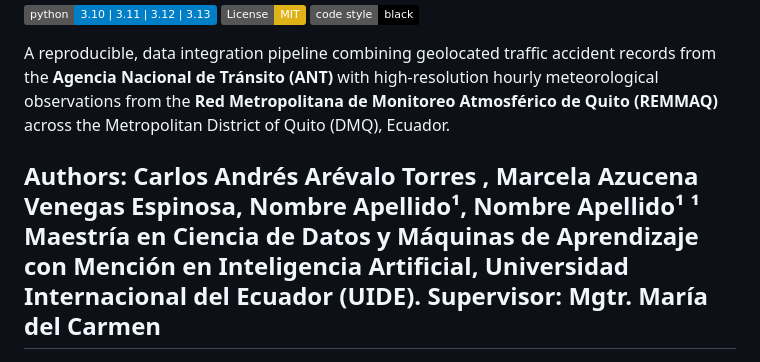
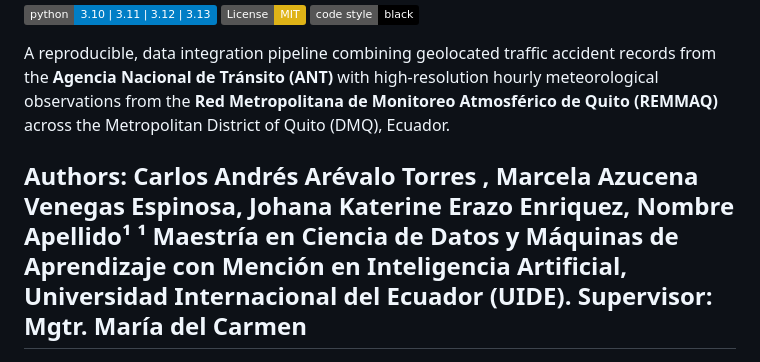
Before and after one commit to carlosandresat/quito-traffic-severity-ml, a Markdown page: README.md, the part around the change. Rendered like a GitHub page; badges without logos.

Commit message:
docs: add authors to README

```diff
--- a/README.md
+++ b/README.md
@@ -6,7 +6,7 @@
 
 A reproducible, data integration pipeline combining geolocated traffic accident records from the **Agencia Nacional de Tránsito (ANT)** with high-resolution hourly meteorological observations from the **Red Metropolitana de Monitoreo Atmosférico de Quito (REMMAQ)** across the Metropolitan District of Quito (DMQ), Ecuador.
 
-**Authors:** Carlos Andrés Arévalo Torres , Marcela Azucena Venegas Espinosa, Nombre Apellido¹, Nombre Apellido¹
+**Authors:** Carlos Andrés Arévalo Torres , Marcela Azucena Venegas Espinosa, Johana Katerine Erazo Enriquez, Nombre Apellido¹
 ¹ Maestría en Ciencia de Datos y Máquinas de Aprendizaje con Mención en Inteligencia Artificial, Universidad Internacional del Ecuador (UIDE).
 **Supervisor:** Mgtr. María del Carmen
 ---
```
